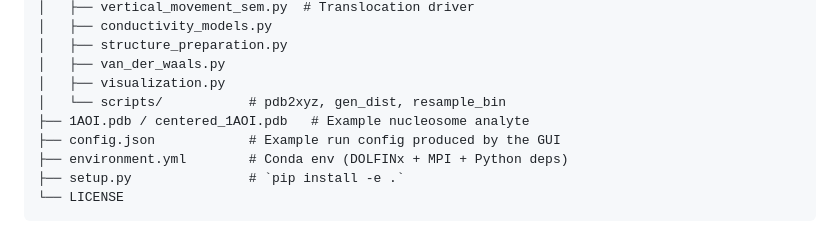
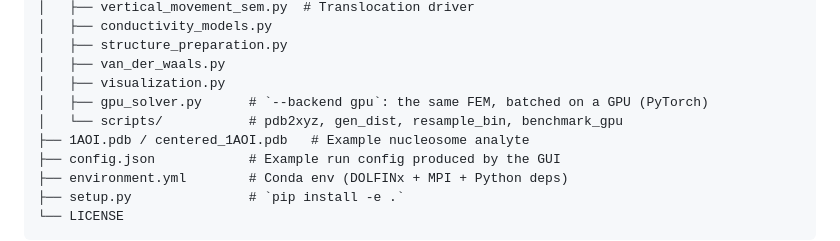
Before and after one commit to PeterGPH/PETK-Pore_Explorer_Toolkit, a Markdown page: README.md, the part around one of its changes. Drawn GitHub-style.

```diff
--- a/README.md
+++ b/README.md
@@ -34,7 +34,8 @@ Use it to:
 │   ├── structure_preparation.py
 │   ├── van_der_waals.py
 │   ├── visualization.py
-│   └── scripts/           # pdb2xyz, gen_dist, resample_bin
+│   ├── gpu_solver.py      # `--backend gpu`: the same FEM, batched on a GPU (PyTorch)
+│   └── scripts/           # pdb2xyz, gen_dist, resample_bin, benchmark_gpu
 ├── 1AOI.pdb / centered_1AOI.pdb   # Example nucleosome analyte
 ├── config.json            # Example run config produced by the GUI
 ├── environment.yml        # Conda env (DOLFINx + MPI + Python deps)
```
Also changed, not shown: other parts of README.md (+60 -0 lines).
